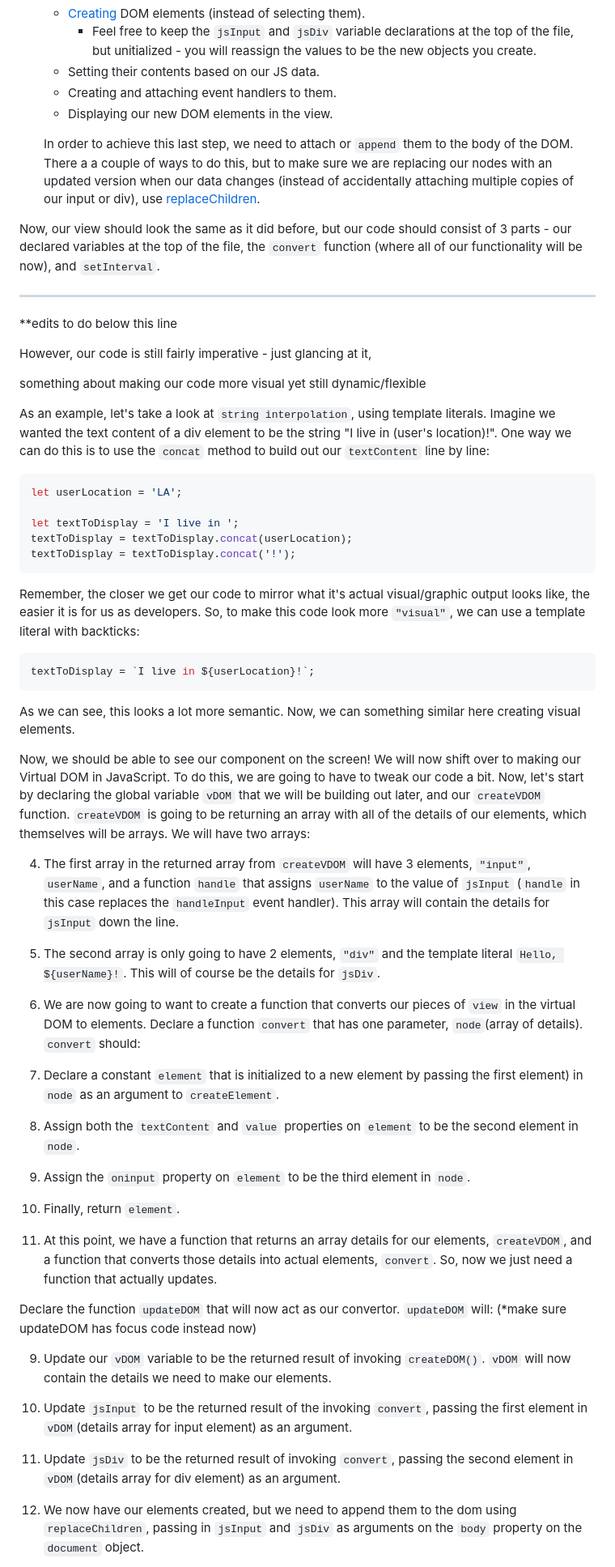
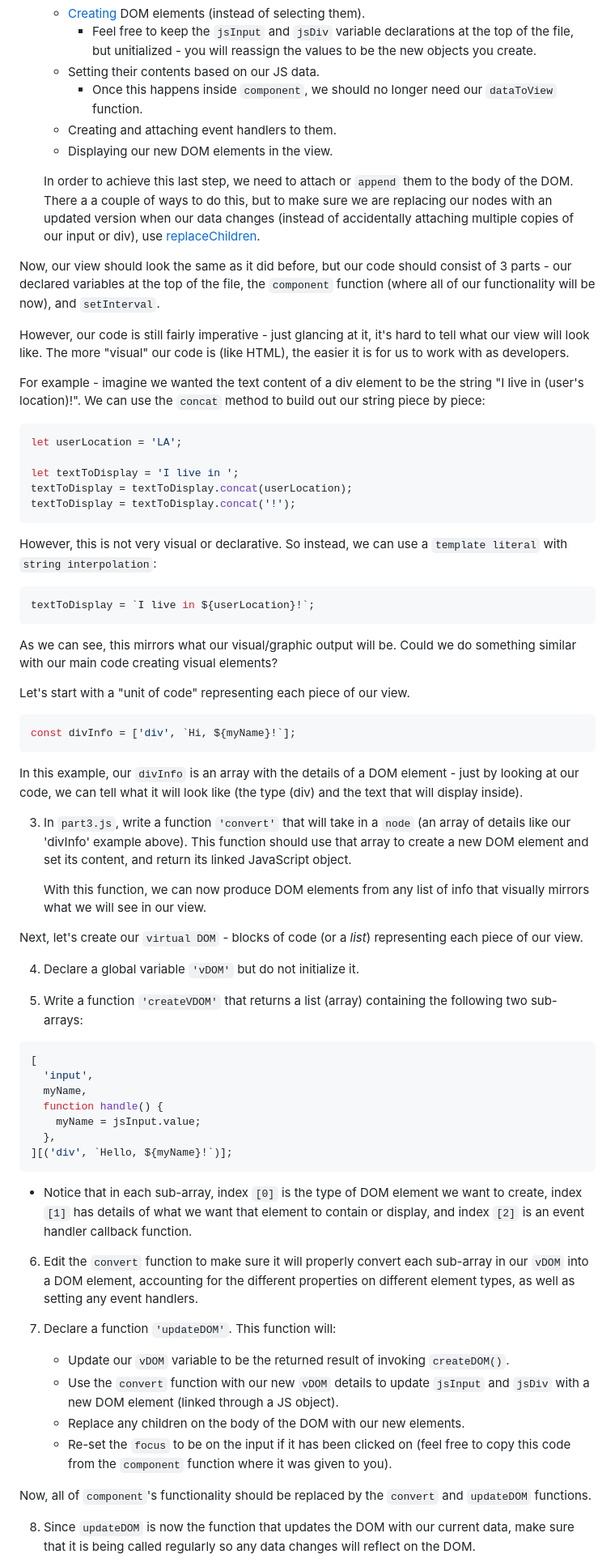
Before and after one commit to UIHP-Challenges/UIHP-Challenges-April23, a Markdown page: student/README-part3.md, the part around the change printed below. Shown: that part at 81% size. GitHub-like rendering.

Commit message:
part 3 edits finished

````diff
--- a/student/README-part3.md
+++ b/student/README-part3.md
@@ -19,22 +19,17 @@ Instead, let's create our DOM elements with JavaScript. A `UI Component` is a fu
    - [Creating](https://developer.mozilla.org/en-US/docs/Web/API/Document/createElement) DOM elements (instead of selecting them).
      - Feel free to keep the `jsInput` and `jsDiv` variable declarations at the top of the file, but unitialized - you will reassign the values to be the new objects you create.
    - Setting their contents based on our JS data.
+     - Once this happens inside `component`, we should no longer need our `dataToView` function.
    - Creating and attaching event handlers to them.
    - Displaying our new DOM elements in the view.
 
    In order to achieve this last step, we need to attach or `append` them to the body of the DOM. There a a couple of ways to do this, but to make sure we are replacing our nodes with an updated version when our data changes (instead of accidentally attaching multiple copies of our input or div), use [replaceChildren](https://developer.mozilla.org/en-US/docs/Web/API/Document/replaceChildren).
 
-Now, our view should look the same as it did before, but our code should consist of 3 parts - our declared variables at the top of the file, the `convert` function (where all of our functionality will be now), and `setInterval`.
+Now, our view should look the same as it did before, but our code should consist of 3 parts - our declared variables at the top of the file, the `component` function (where all of our functionality will be now), and `setInterval`.
 
----
+However, our code is still fairly imperative - just glancing at it, it's hard to tell what our view will look like. The more "visual" our code is (like HTML), the easier it is for us to work with as developers.
 
-\*\*edits to do below this line
-
-However, our code is still fairly imperative - just glancing at it,
-
-something about making our code more visual yet still dynamic/flexible
-
-As an example, let's take a look at `string interpolation`, using template literals. Imagine we wanted the text content of a div element to be the string "I live in (user's location)!". One way we can do this is to use the `concat` method to build out our `textContent` line by line:
+For example - imagine we wanted the text content of a div element to be the string "I live in (user's location)!". We can use the `concat` method to build out our string piece by piece:
 
 ```javascript
 let userLocation = 'LA';
@@ -44,39 +39,53 @@ textToDisplay = textToDisplay.concat(userLocation);
 textToDisplay = textToDisplay.concat('!');
 ```
 
-Remember, the closer we get our code to mirror what it's actual visual/graphic output looks like, the easier it is for us as developers. So, to make this code look more `"visual"`, we can use a template literal with backticks:
+However, this is not very visual or declarative. So instead, we can use a `template literal` with `string interpolation`:
 
 ```javascript
 textToDisplay = `I live in ${userLocation}!`;
 ```
 
-As we can see, this looks a lot more semantic. Now, we can something similar here creating visual elements.
+As we can see, this mirrors what our visual/graphic output will be. Could we do something similar with our main code creating visual elements?
 
-Now, we should be able to see our component on the screen! We will now shift over to making our Virtual DOM in JavaScript. To do this, we are going to have to tweak our code a bit. Now, let's start by declaring the global variable `vDOM` that we will be building out later, and our `createVDOM` function. `createVDOM` is going to be returning an array with all of the details of our elements, which themselves will be arrays. We will have two arrays:
+Let's start with a "unit of code" representing each piece of our view.
 
-4. The first array in the returned array from `createVDOM` will have 3 elements, `"input"`, `userName`, and a function `handle` that assigns `userName` to the value of `jsInput` (`handle` in this case replaces the `handleInput` event handler). This array will contain the details for `jsInput` down the line.
+```javascript
+const divInfo = ['div', `Hi, ${myName}!`];
+```
 
-5. The second array is only going to have 2 elements, `"div"` and the template literal `Hello, ${userName}!`. This will of course be the details for `jsDiv`.
+In this example, our `divInfo` is an array with the details of a DOM element - just by looking at our code, we can tell what it will look like (the type (div) and the text that will display inside).
 
-6. We are now going to want to create a function that converts our pieces of `view` in the virtual DOM to elements. Declare a function `convert` that has one parameter, `node`(array of details). `convert` should:
+3. In `part3.js`, write a function `'convert'` that will take in a `node` (an array of details like our 'divInfo' example above). This function should use that array to create a new DOM element and set its content, and return its linked JavaScript object.
 
-7. Declare a constant `element` that is initialized to a new element by passing the first element) in `node` as an argument to `createElement`.
+   With this function, we can now produce DOM elements from any list of info that visually mirrors what we will see in our view.
 
-8. Assign both the `textContent` and `value` properties on `element` to be the second element in `node`.
+Next, let's create our `virtual DOM` - blocks of code (or a _list_) representing each piece of our view.
 
-9. Assign the `oninput` property on `element` to be the third element in `node`.
+4. Declare a global variable `'vDOM'` but do not initialize it.
 
-10. Finally, return `element`.
+5. Write a function `'createVDOM'` that returns a list (array) containing the following two sub-arrays:
 
-11. At this point, we have a function that returns an array details for our elements, `createVDOM`, and a function that converts those details into actual elements, `convert`. So, now we just need a function that actually updates.
+```javascript
+[
+  'input',
+  myName,
+  function handle() {
+    myName = jsInput.value;
+  },
+][('div', `Hello, ${myName}!`)];
+```
 
-Declare the function `updateDOM` that will now act as our convertor. `updateDOM` will: (\*make sure updateDOM has focus code instead now)
+- Notice that in each sub-array, index `[0]` is the type of DOM element we want to create, index `[1]` has details of what we want that element to contain or display, and index `[2]` is an event handler callback function.
 
-9. Update our `vDOM` variable to be the returned result of invoking `createDOM()`. `vDOM` will now contain the details we need to make our elements.
+6. Edit the `convert` function to make sure it will properly convert each sub-array in our `vDOM` into a DOM element, accounting for the different properties on different element types, as well as setting any event handlers.
 
-10. Update `jsInput` to be the returned result of the invoking `convert`, passing the first element in `vDOM`(details array for input element) as an argument.
+7. Declare a function `'updateDOM'`. This function will:
+   - Update our `vDOM` variable to be the returned result of invoking `createDOM()`.
+   - Use the `convert` function with our new `vDOM` details to update `jsInput` and `jsDiv` with a new DOM element (linked through a JS object).
+   - Replace any children on the body of the DOM with our new elements.
+   - Re-set the `focus` to be on the input if it has been clicked on (feel free to copy this code from the `component` function where it was given to you).
 
-11. Update `jsDiv` to be the returned result of invoking `convert`, passing the second element in `vDOM`(details array for div element) as an argument.
+Now, all of `component`'s functionality should be replaced by the `convert` and `updateDOM` functions.
 
-12. We now have our elements created, but we need to append them to the dom using `replaceChildren`, passing in `jsInput` and `jsDiv` as arguments on the `body` property on the `document` object.
+8. Since `updateDOM` is now the function that updates the DOM with our current data, make sure that it is being called regularly so any data changes will reflect on the DOM.
 
````
Also changed, not shown: other parts of student/README-part3.md (+1 -1 lines).
